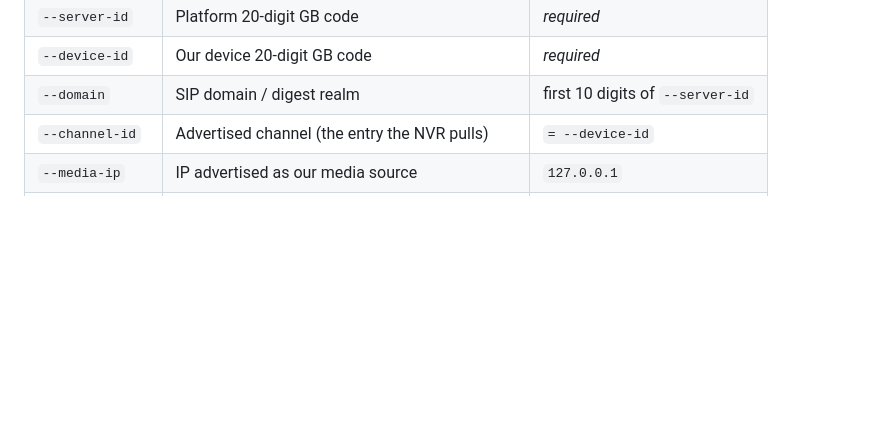
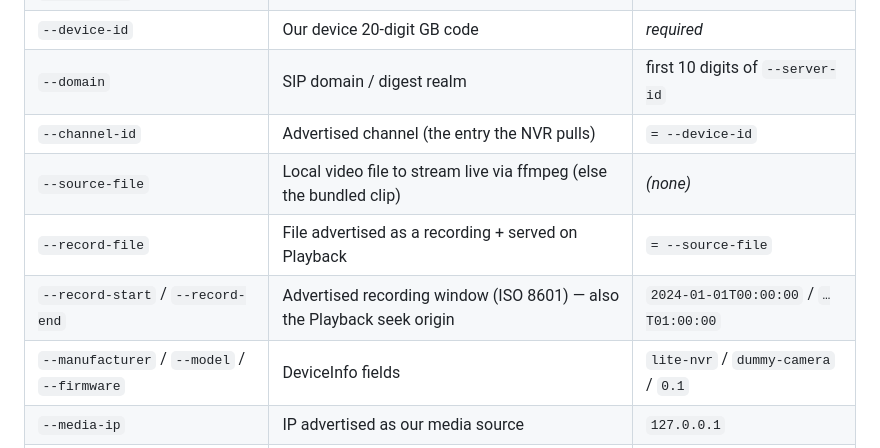
Before and after one commit to BenLocal/lite-nvr, a Markdown page: examples/dummy-camera/README.md, the part around one of its changes. Drawn GitHub-style; blank space fills up the shorter version.

```diff
--- a/examples/dummy-camera/README.md
+++ b/examples/dummy-camera/README.md
@@ -36,6 +42,10 @@ Key options (`--help` for all):
 | `--device-id` | Our device 20-digit GB code | *required* |
 | `--domain` | SIP domain / digest realm | first 10 digits of `--server-id` |
 | `--channel-id` | Advertised channel (the entry the NVR pulls) | `= --device-id` |
+| `--source-file` | Local video file to stream live via ffmpeg (else the bundled clip) | *(none)* |
+| `--record-file` | File advertised as a recording + served on Playback | `= --source-file` |
+| `--record-start` / `--record-end` | Advertised recording window (ISO 8601) — also the Playback seek origin | `2024-01-01T00:00:00` / `…T01:00:00` |
+| `--manufacturer` / `--model` / `--firmware` | DeviceInfo fields | `lite-nvr` / `dummy-camera` / `0.1` |
 | `--media-ip` | IP advertised as our media source | `127.0.0.1` |
 | `--fps` | Playback frame rate (paces RTP + 90 kHz clock) | `25` |
 | `--listen` | Local SIP listen address | `0.0.0.0:5061` |
```
Also changed, not shown: other parts of examples/dummy-camera/README.md (+42 -8 lines).
